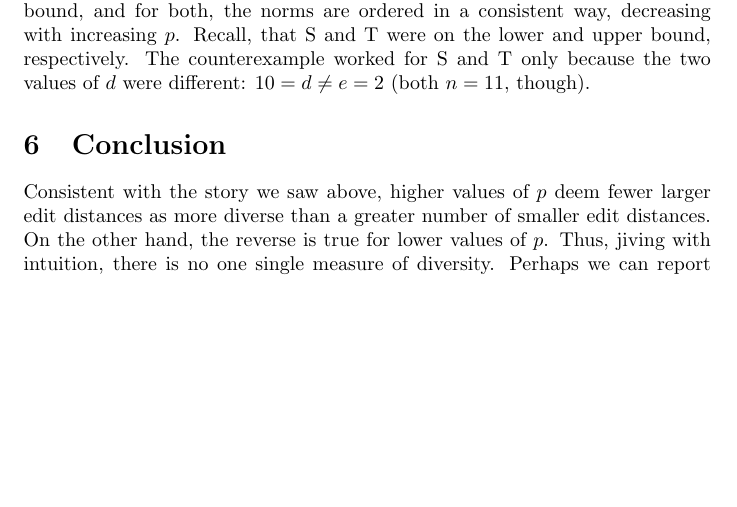
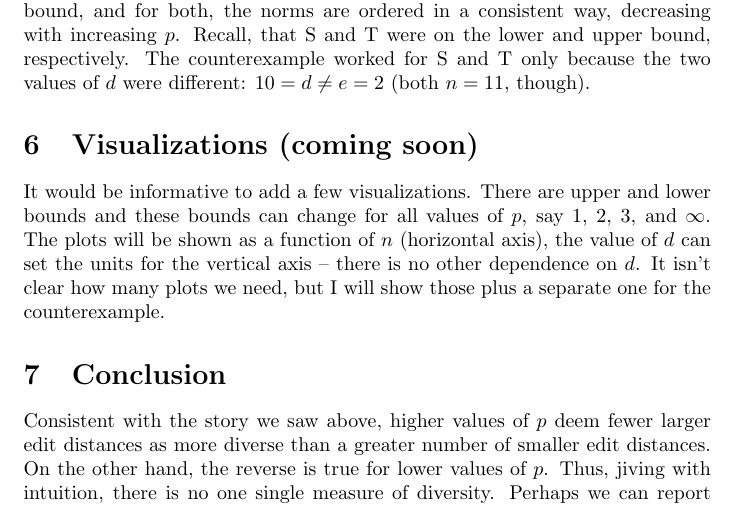
Before and after one commit to seancarverphd/d3m-sequences, a LaTeX document (writeup/edit_norms.tex): part of page 5 of 5, cut so that both start at the same text, the shorter picture padded with empty space. Compiled offline with pdfLaTeX.

Commit message:
Added visualizations section, so far without the plot, just text

```diff
--- a/writeup/edit_norms.tex
+++ b/writeup/edit_norms.tex
@@ -231,6 +231,16 @@ lower and upper bound, respectively.  The counterexample worked for S
 and T only because the two values of $d$ were different: $10 = d \neq
 e = 2$ (both $n = 11$, though).
 
+\section{Visualizations (coming soon)}
+
+It would be informative to add a few visualizations.  There are upper
+and lower bounds and these bounds can change for all values of $p$,
+say 1, 2, 3, and $\infty$.  The plots will be shown as a function of
+$n$ (horizontal axis), the value of $d$ can set the units for the
+vertical axis -- there is no other dependence on $d$.  It isn't clear
+how many plots we need, but I will show those plus a separate one for
+the counterexample.
+
 \section{Conclusion}
 
 Consistent with the story we saw above, higher values of $p$ deem
```
